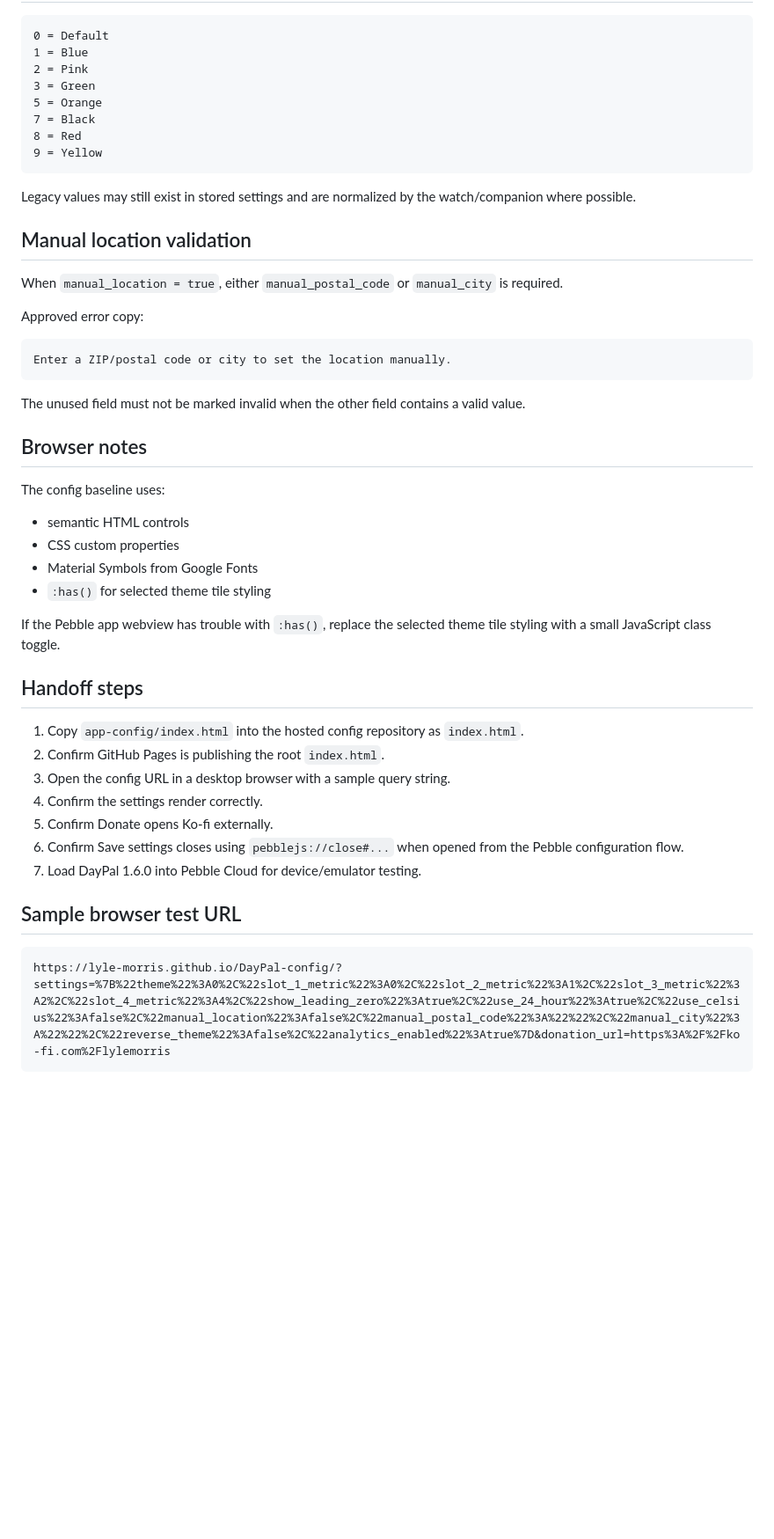
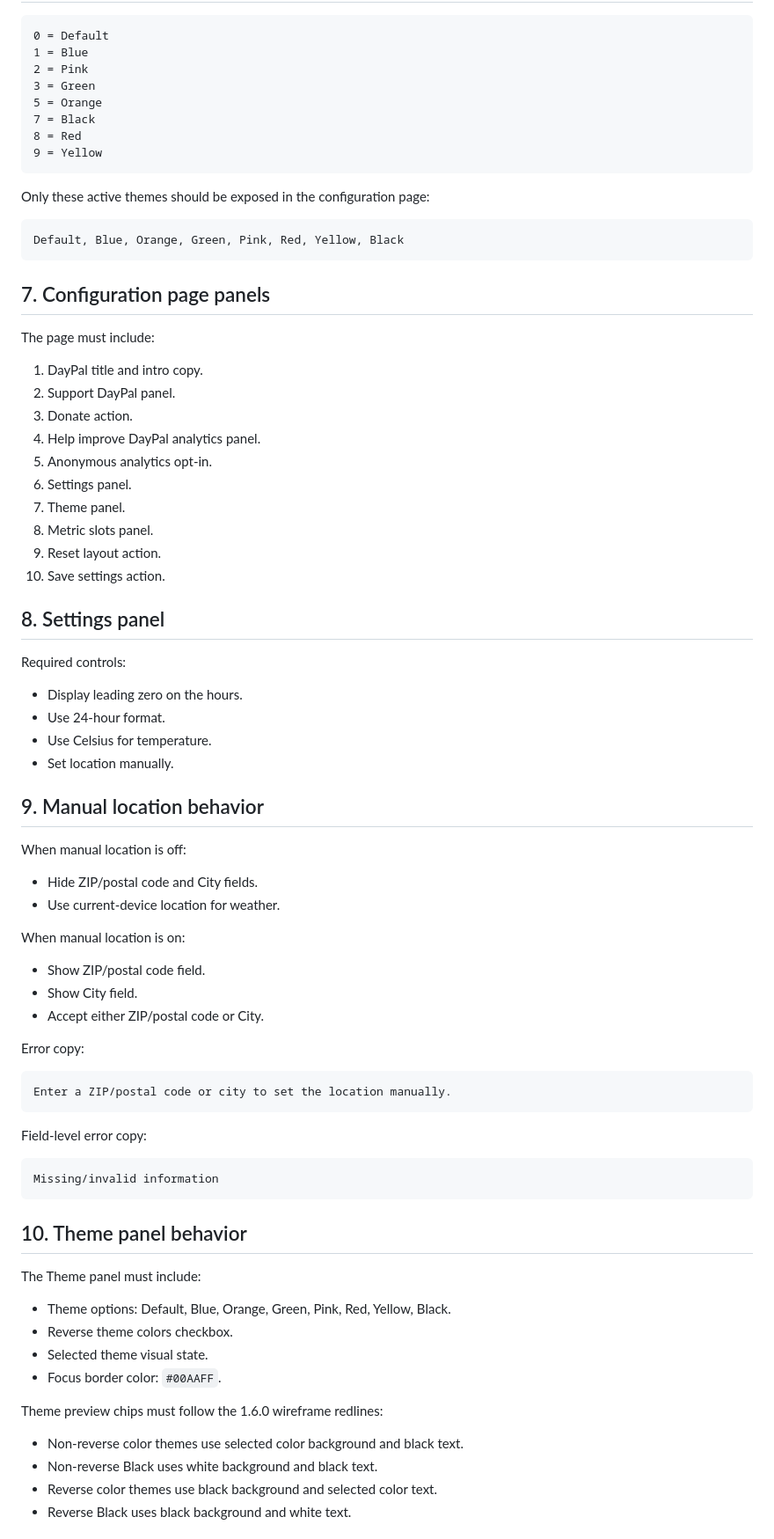
Before and after one commit to lyle-morris/DayPal, a Markdown page: docs/daypal-1.6.0-config-handoff.md, the part around one of its changes. Shown at 88% size. GitHub-like rendering; blank space fills up the shorter version.

Commit message:
Refresh 1.6 config handoff doc

````diff
--- a/docs/daypal-1.6.0-config-handoff.md
+++ b/docs/daypal-1.6.0-config-handoff.md
@@ -92,43 +97,74 @@ Returned object:
 9 = Yellow
 ```
 
-Legacy values may still exist in stored settings and are normalized by the watch/companion where possible.
+Only these active themes should be exposed in the configuration page:
 
-## Manual location validation
+```text
+Default, Blue, Orange, Green, Pink, Red, Yellow, Black
+```
 
-When `manual_location = true`, either `manual_postal_code` or `manual_city` is required.
+## 7. Configuration page panels
 
-Approved error copy:
+The page must include:
+
+1. DayPal title and intro copy.
+2. Support DayPal panel.
+3. Donate action.
+4. Help improve DayPal analytics panel.
+5. Anonymous analytics opt-in.
+6. Settings panel.
+7. Theme panel.
+8. Metric slots panel.
+9. Reset layout action.
+10. Save settings action.
+
+## 8. Settings panel
+
+Required controls:
+
+- Display leading zero on the hours.
+- Use 24-hour format.
+- Use Celsius for temperature.
+- Set location manually.
+
+## 9. Manual location behavior
+
+When manual location is off:
+
+- Hide ZIP/postal code and City fields.
+- Use current-device location for weather.
+
+When manual location is on:
+
+- Show ZIP/postal code field.
+- Show City field.
+- Accept either ZIP/postal code or City.
+
+Error copy:
 
 ```text
 Enter a ZIP/postal code or city to set the location manually.
 ```
 
-The unused field must not be marked invalid when the other field contains a valid value.
-
-## Browser notes
-
-The config baseline uses:
-
-- semantic HTML controls
-- CSS custom properties
-- Material Symbols from Google Fonts
-- `:has()` for selected theme tile styling
-
-If the Pebble app webview has trouble with `:has()`, replace the selected theme tile styling with a small JavaScript class toggle.
-
-## Handoff steps
-
-1. Copy `app-config/index.html` into the hosted config repository as `index.html`.
-2. Confirm GitHub Pages is publishing the root `index.html`.
-3. Open the config URL in a desktop browser with a sample query string.
-4. Confirm the settings render correctly.
-5. Confirm Donate opens Ko-fi externally.
-6. Confirm Save settings closes using `pebblejs://close#...` when opened from the Pebble configuration flow.
-7. Load DayPal 1.6.0 into Pebble Cloud for device/emulator testing.
-
-## Sample browser test URL
+Field-level error copy:
 
 ```text
-https://lyle-morris.github.io/DayPal-config/?settings=%7B%22theme%22%3A0%2C%22slot_1_metric%22%3A0%2C%22slot_2_metric%22%3A1%2C%22slot_3_metric%22%3A2%2C%22slot_4_metric%22%3A4%2C%22show_leading_zero%22%3Atrue%2C%22use_24_hour%22%3Atrue%2C%22use_celsius%22%3Afalse%2C%22manual_location%22%3Afalse%2C%22manual_postal_code%22%3A%22%22%2C%22manual_city%22%3A%22%22%2C%22reverse_theme%22%3Afalse%2C%22analytics_enabled%22%3Atrue%7D&donation_url=https%3A%2F%2Fko-fi.com%2Flylemorris
+Missing/invalid information
 ```
+
+## 10. Theme panel behavior
+
+The Theme panel must include:
+
+- Theme options: Default, Blue, Orange, Green, Pink, Red, Yellow, Black.
+- Reverse theme colors checkbox.
+- Selected theme visual state.
+- Focus border color: `#00AAFF`.
+
+Theme preview chips must follow the 1.6.0 wireframe redlines:
+
+- Non-reverse color themes use selected color background and black text.
+- Non-reverse Black uses white background and black text.
+- Reverse color themes use black background and selected color text.
+- Reverse Black uses black background and white text.
+
````
Also changed, not shown: other parts of docs/daypal-1.6.0-config-handoff.md (+73 -38 lines).
